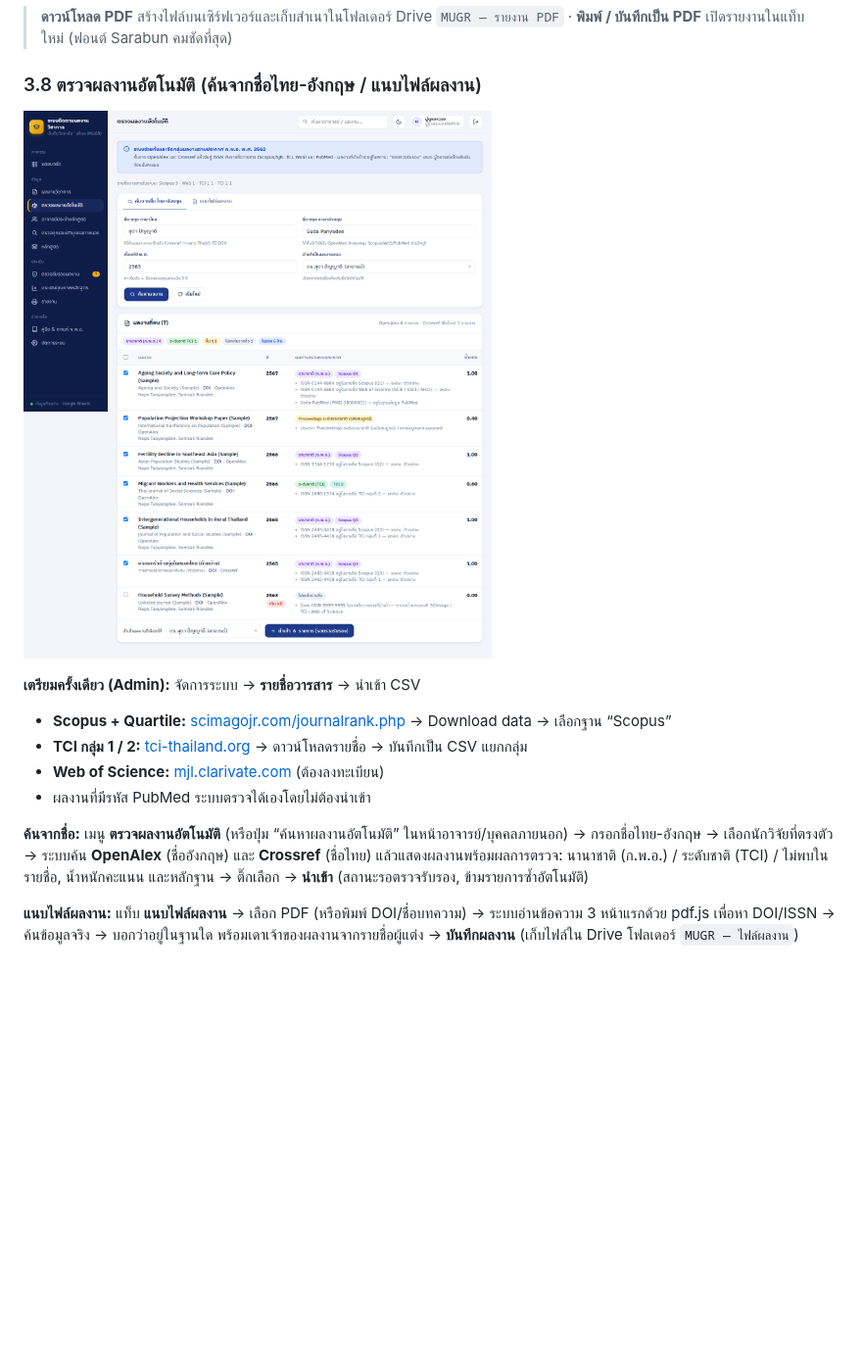
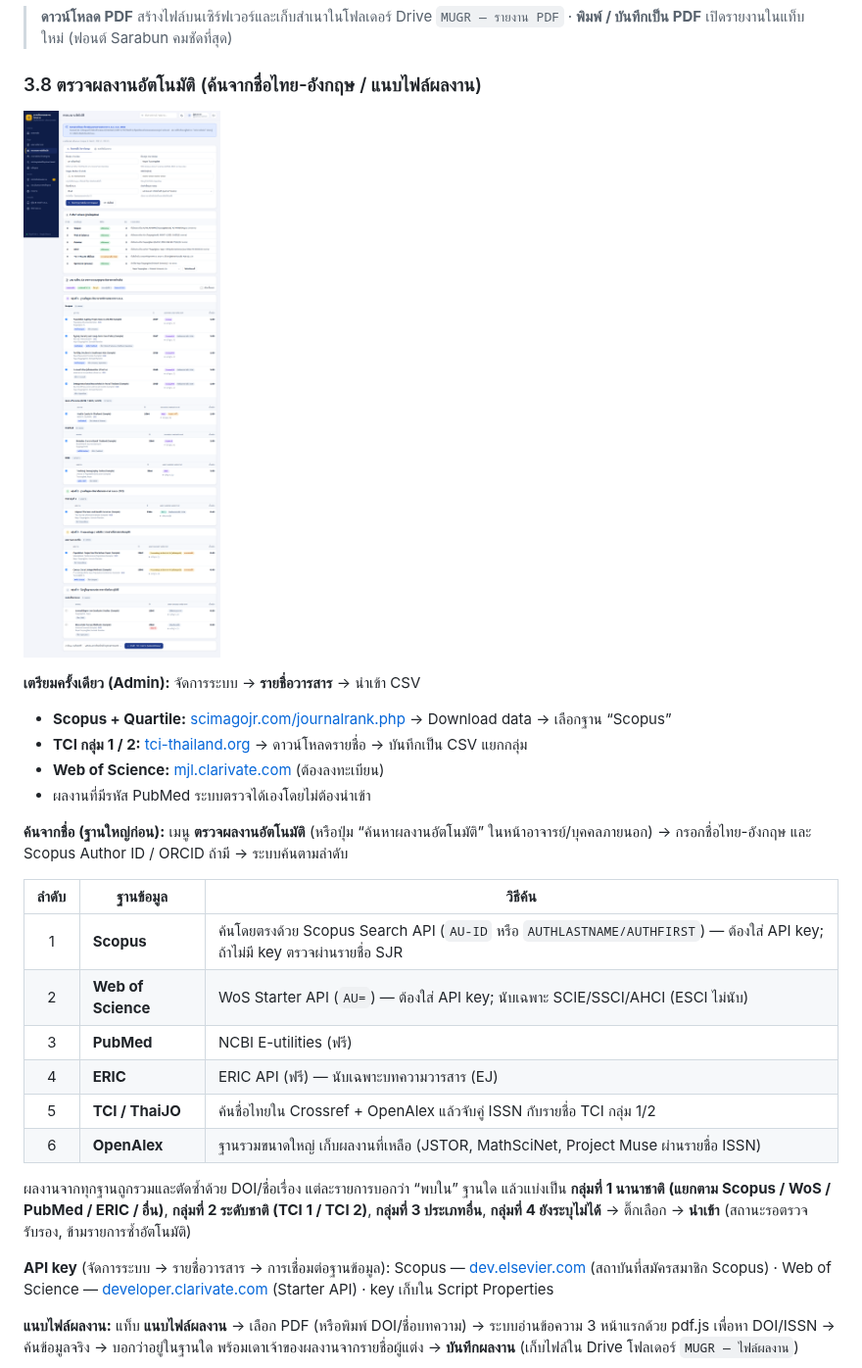
Before and after one commit to radtiyat-sudo/my-html-project, a Markdown page: README.md, the part around the change. Shown at 98% size. Rendered like a GitHub page; pictures changed too: docs/images/18-discover-name.png; blank space fills up the shorter version.

```diff
--- a/README.md
+++ b/README.md
@@ -212,7 +212,20 @@ npx http-server dev/preview -p 8765  # เปิด http://127.0.0.1:8765/index.
 - **Web of Science:** [mjl.clarivate.com](https://mjl.clarivate.com/) (ต้องลงทะเบียน)
 - ผลงานที่มีรหัส PubMed ระบบตรวจได้เองโดยไม่ต้องนำเข้า
 
-**ค้นจากชื่อ:** เมนู **ตรวจผลงานอัตโนมัติ** (หรือปุ่ม “ค้นหาผลงานอัตโนมัติ” ในหน้าอาจารย์/บุคคลภายนอก) → กรอกชื่อไทย-อังกฤษ → เลือกนักวิจัยที่ตรงตัว → ระบบค้น **OpenAlex** (ชื่ออังกฤษ) และ **Crossref** (ชื่อไทย) แล้วแสดงผลงานพร้อมผลการตรวจ: นานาชาติ (ก.พ.อ.) / ระดับชาติ (TCI) / ไม่พบในรายชื่อ, น้ำหนักคะแนน และหลักฐาน → ติ๊กเลือก → **นำเข้า** (สถานะรอตรวจรับรอง, ข้ามรายการซ้ำอัตโนมัติ)
+**ค้นจากชื่อ (ฐานใหญ่ก่อน):** เมนู **ตรวจผลงานอัตโนมัติ** (หรือปุ่ม “ค้นหาผลงานอัตโนมัติ” ในหน้าอาจารย์/บุคคลภายนอก) → กรอกชื่อไทย-อังกฤษ และ Scopus Author ID / ORCID ถ้ามี → ระบบค้นตามลำดับ
+
+| ลำดับ | ฐานข้อมูล | วิธีค้น |
+|:-:|---|---|
+| 1 | **Scopus** | ค้นโดยตรงด้วย Scopus Search API (`AU-ID` หรือ `AUTHLASTNAME/AUTHFIRST`) — ต้องใส่ API key; ถ้าไม่มี key ตรวจผ่านรายชื่อ SJR |
+| 2 | **Web of Science** | WoS Starter API (`AU=`) — ต้องใส่ API key; นับเฉพาะ SCIE/SSCI/AHCI (ESCI ไม่นับ) |
+| 3 | **PubMed** | NCBI E-utilities (ฟรี) |
+| 4 | **ERIC** | ERIC API (ฟรี) — นับเฉพาะบทความวารสาร (EJ) |
+| 5 | **TCI / ThaiJO** | ค้นชื่อไทยใน Crossref + OpenAlex แล้วจับคู่ ISSN กับรายชื่อ TCI กลุ่ม 1/2 |
+| 6 | **OpenAlex** | ฐานรวมขนาดใหญ่ เก็บผลงานที่เหลือ (JSTOR, MathSciNet, Project Muse ผ่านรายชื่อ ISSN) |
+
+ผลงานจากทุกฐานถูกรวมและตัดซ้ำด้วย DOI/ชื่อเรื่อง แต่ละรายการบอกว่า “พบใน” ฐานใด แล้วแบ่งเป็น **กลุ่มที่ 1 นานาชาติ (แยกตาม Scopus / WoS / PubMed / ERIC / อื่น)**, **กลุ่มที่ 2 ระดับชาติ (TCI 1 / TCI 2)**, **กลุ่มที่ 3 ประเภทอื่น**, **กลุ่มที่ 4 ยังระบุไม่ได้** → ติ๊กเลือก → **นำเข้า** (สถานะรอตรวจรับรอง, ข้ามรายการซ้ำอัตโนมัติ)
+
+**API key** (จัดการระบบ → รายชื่อวารสาร → การเชื่อมต่อฐานข้อมูล): Scopus — [dev.elsevier.com](https://dev.elsevier.com/) (สถาบันที่สมัครสมาชิก Scopus) · Web of Science — [developer.clarivate.com](https://developer.clarivate.com/) (Starter API) · key เก็บใน Script Properties
 
 **แนบไฟล์ผลงาน:** แท็บ **แนบไฟล์ผลงาน** → เลือก PDF (หรือพิมพ์ DOI/ชื่อบทความ) → ระบบอ่านข้อความ 3 หน้าแรกด้วย pdf.js เพื่อหา DOI/ISSN → ค้นข้อมูลจริง → บอกว่าอยู่ในฐานใด พร้อมเดาเจ้าของผลงานจากรายชื่อผู้แต่ง → **บันทึกผลงาน** (เก็บไฟล์ใน Drive โฟลเดอร์ `MUGR — ไฟล์ผลงาน`)
 
```
Also changed, not shown: docs/images/21-settings-apikeys.png (added), 10 other files.
